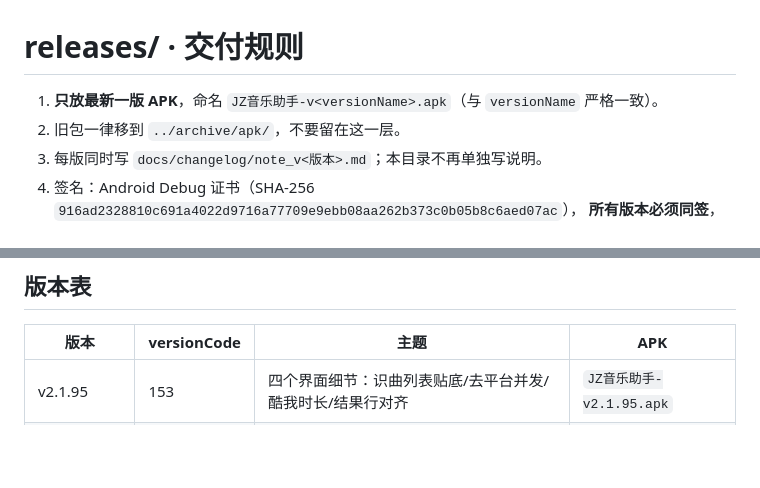
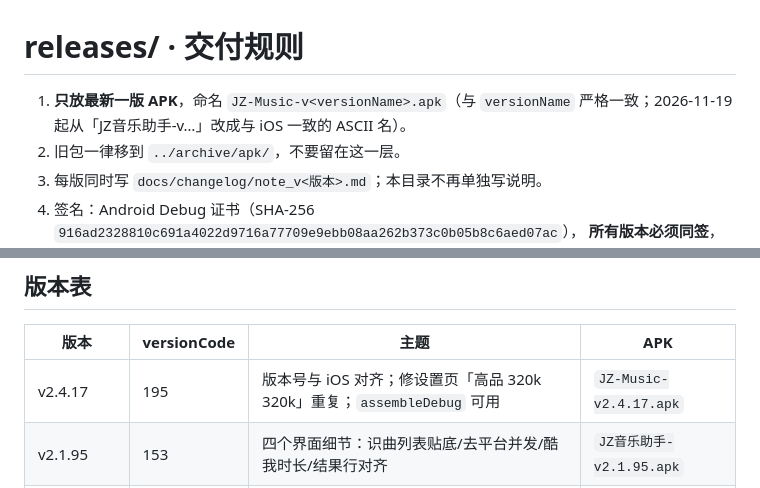
Before and after one commit to thewonderfulkey/JZ-private-music-, a Markdown page: releases/README.md, 2 parts joined by grey strips. Drawn GitHub-style; blank space fills up the shorter version.

```diff
--- a/releases/README.md
+++ b/releases/README.md
@@ -1,6 +1,6 @@
 # releases/ · 交付规则
 
-1. **只放最新一版 APK**，命名 `JZ音乐助手-v<versionName>.apk`（与 `versionName` 严格一致）。
+1. **只放最新一版 APK**，命名 `JZ-Music-v<versionName>.apk`（与 `versionName` 严格一致；2026-11-19 起从「JZ音乐助手-v…」改成与 iOS 一致的 ASCII 名）。
 2. 旧包一律移到 `../archive/apk/`，不要留在这一层。
 3. 每版同时写 `docs/changelog/note_v<版本>.md`；本目录不再单独写说明。
 4. 签名：Android Debug 证书（SHA-256 `916ad2328810c691a4022d9716a77709e9ebb08aa262b373c0b05b8c6aed07ac`），
@@ -31,6 +31,7 @@
 
 | 版本 | versionCode | 主题 | APK |
 |---|---|---|---|
+| v2.4.17 | 195 | 版本号与 iOS 对齐；修设置页「高品 320k 320k」重复；`assembleDebug` 可用 | `JZ-Music-v2.4.17.apk` |
 | v2.1.95 | 153 | 四个界面细节：识曲列表贴底/去平台并发/酷我时长/结果行对齐 | `JZ音乐助手-v2.1.95.apk` |
 | v2.1.94 | 152 | 六项修复（原唱/酷我解析/酷狗/封面/闸门/提示） | archive |
 | v2.1.93 | 151 | 识曲可自动测（smoke 变体）+ 现场收录版不再抢位 | archive |
```
Also changed, not shown: CHANGELOG.md (+19 -0 lines), README.md (+3 -3 lines), docs/images/android-settings.jpg, 5 other files.
